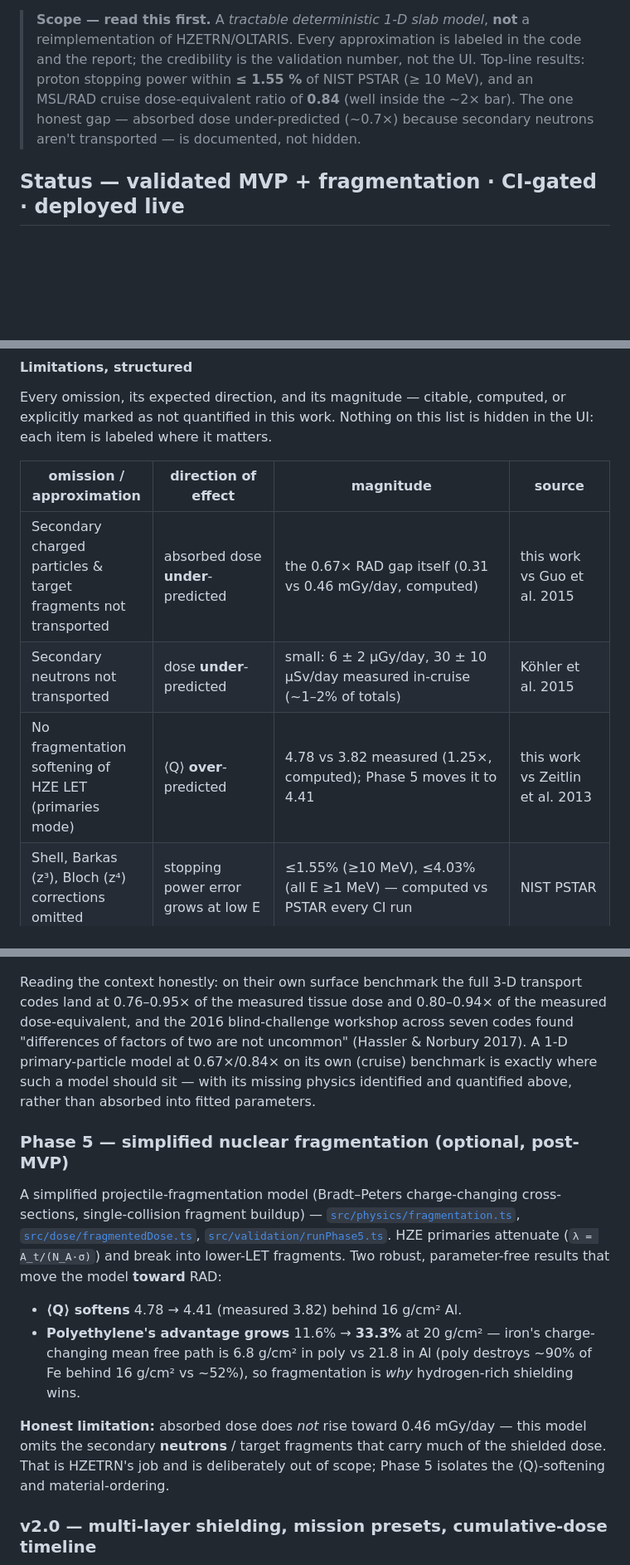
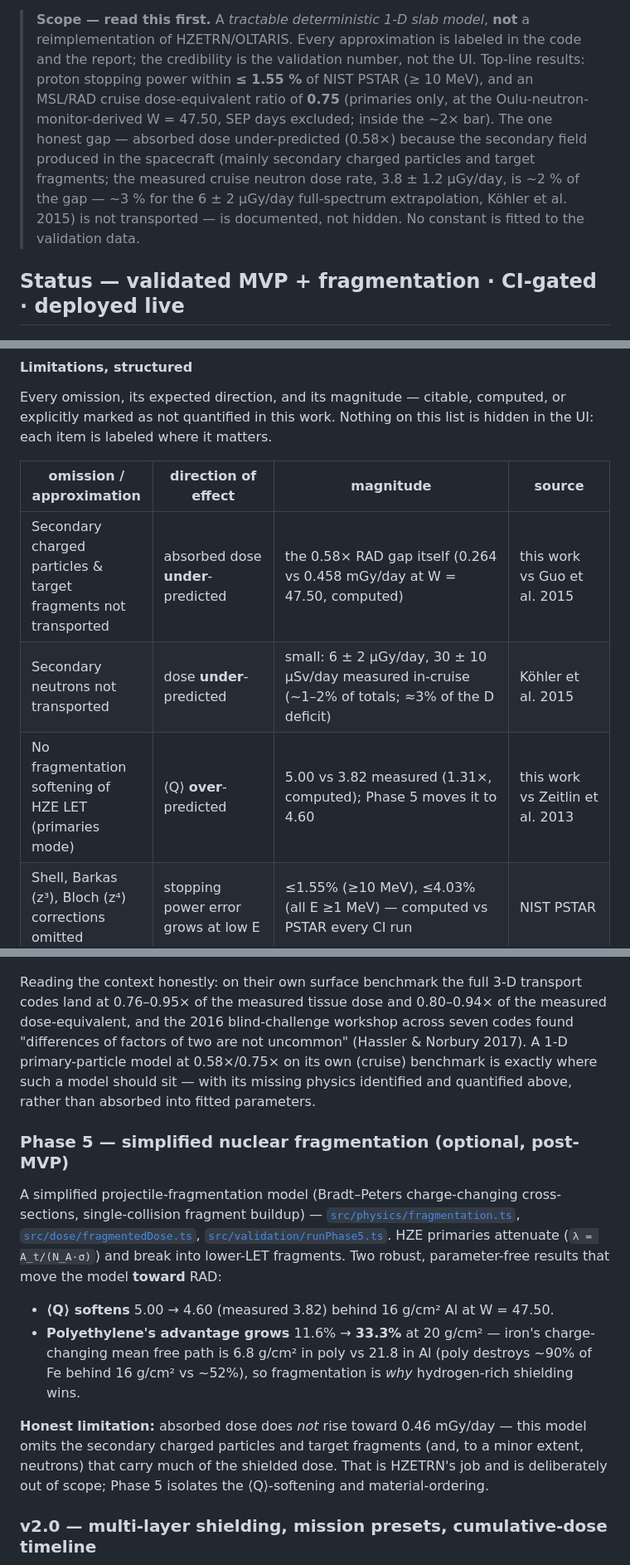
Before and after one commit to izbanovj3-prog/DOSEFIELD, a Markdown page: README.md, 3 parts joined by grey strips. Shown at 83% size. Rendered like a GitHub page; blank space fills up the shorter version.

```diff
--- a/README.md
+++ b/README.md
@@ -31,9 +31,13 @@ model sits relative to published work &nbsp;·&nbsp; plots:
 > **Scope — read this first.** A *tractable deterministic 1-D slab model*, **not** a reimplementation
 > of HZETRN/OLTARIS. Every approximation is labeled in the code and the report; the credibility is
 > the validation number, not the UI. Top-line results: proton stopping power within **≤ 1.55 %** of
-> NIST PSTAR (≥ 10 MeV), and an MSL/RAD cruise dose-equivalent ratio of **0.84** (well inside the
-> ~2× bar). The one honest gap — absorbed dose under-predicted (~0.7×) because secondary neutrons
-> aren't transported — is documented, not hidden.
+> NIST PSTAR (≥ 10 MeV), and an MSL/RAD cruise dose-equivalent ratio of **0.75** (primaries only, at the
+> Oulu-neutron-monitor-derived W = 47.50, SEP days excluded; inside the
+> ~2× bar). The one honest gap — absorbed dose under-predicted (0.58×) because the secondary field
+> produced in the spacecraft (mainly secondary charged particles and target fragments; the measured
+> cruise neutron dose rate, 3.8 ± 1.2 µGy/day, is ~2 % of the gap — ~3 % for the 6 ± 2 µGy/day
+> full-spectrum extrapolation, Köhler et al. 2015)
+> is not transported — is documented, not hidden. No constant is fitted to the validation data.
 
 ## Status — validated MVP + fragmentation · CI-gated · deployed live
 
@@ -193,9 +203,9 @@ labeled where it matters.
 
 | omission / approximation | direction of effect | magnitude | source |
 |---|---|---|---|
-| Secondary charged particles & target fragments not transported | absorbed dose **under**-predicted | the 0.67× RAD gap itself (0.31 vs 0.46 mGy/day, computed) | this work vs Guo et al. 2015 |
-| Secondary neutrons not transported | dose **under**-predicted | small: 6 ± 2 µGy/day, 30 ± 10 µSv/day measured in-cruise (~1–2% of totals) | Köhler et al. 2015 |
-| No fragmentation softening of HZE LET (primaries mode) | ⟨Q⟩ **over**-predicted | 4.78 vs 3.82 measured (1.25×, computed); Phase 5 moves it to 4.41 | this work vs Zeitlin et al. 2013 |
+| Secondary charged particles & target fragments not transported | absorbed dose **under**-predicted | the 0.58× RAD gap itself (0.264 vs 0.458 mGy/day at W = 47.50, computed) | this work vs Guo et al. 2015 |
+| Secondary neutrons not transported | dose **under**-predicted | small: 6 ± 2 µGy/day, 30 ± 10 µSv/day measured in-cruise (~1–2% of totals; ≈3% of the D deficit) | Köhler et al. 2015 |
+| No fragmentation softening of HZE LET (primaries mode) | ⟨Q⟩ **over**-predicted | 5.00 vs 3.82 measured (1.31×, computed); Phase 5 moves it to 4.60 | this work vs Zeitlin et al. 2013 |
 | Shell, Barkas (z³), Bloch (z⁴) corrections omitted | stopping power error grows at low E | ≤1.55% (≥10 MeV), ≤4.03% (all E ≥1 MeV) — computed vs PSTAR every CI run | NIST PSTAR |
 | High-Z shield materials excluded | n/a (deliberately not offered) | reproducible as of 2026-08-31: max stopping-power deviation ≥10 MeV is **6.19% for lead (Z=82)** and **2.50% for titanium (Z=22)** vs **1.55% for shipped aluminium (Z=13)**, against a 2.5% gate — lead fails decisively, titanium only marginally. PSTAR tables and the check now ship (`data/pstar/{lead,titanium}.ts`, `test/highZRejection.test.ts`); the far larger percentages quoted historically are **not** what this repo computes. | this work vs NIST PSTAR (matno 082 / 022) |
 | Heavy-ion stopping via z_eff² scaling | few-% level at low E/n | not separately quantified in this work (subsumed in the RAD comparison) | Barkas 1963 convention |
@@ -226,7 +236,7 @@ benchmark for this model.
 Reading the context honestly: on their own surface benchmark the full 3-D transport codes land
 at 0.76–0.95× of the measured tissue dose and 0.80–0.94× of the measured dose-equivalent, and
 the 2016 blind-challenge workshop across seven codes found "differences of factors of two are
-not uncommon" (Hassler & Norbury 2017). A 1-D primary-particle model at 0.67×/0.84× on its own
+not uncommon" (Hassler & Norbury 2017). A 1-D primary-particle model at 0.58×/0.75× on its own
 (cruise) benchmark is exactly where such a model should sit — with its missing physics
 identified and quantified above, rather than absorbed into fitted parameters.
 
@@ -238,13 +248,13 @@ single-collision fragment buildup) — [`src/physics/fragmentation.ts`](src/phys
 HZE primaries attenuate (`λ = A_t/(N_A·σ)`) and break into lower-LET fragments. Two robust,
 parameter-free results that move the model **toward** RAD:
 
-- **⟨Q⟩ softens** 4.78 → 4.41 (measured 3.82) behind 16 g/cm² Al.
+- **⟨Q⟩ softens** 5.00 → 4.60 (measured 3.82) behind 16 g/cm² Al at W = 47.50.
 - **Polyethylene's advantage grows** 11.6% → **33.3%** at 20 g/cm² — iron's charge-changing mean
   free path is 6.8 g/cm² in poly vs 21.8 in Al (poly destroys ~90% of Fe behind 16 g/cm² vs ~52%),
   so fragmentation is *why* hydrogen-rich shielding wins.
 
 **Honest limitation:** absorbed dose does *not* rise toward 0.46 mGy/day — this model omits the
-secondary **neutrons** / target fragments that carry much of the shielded dose. That is HZETRN's
+secondary charged particles and target fragments (and, to a minor extent, neutrons) that carry much of the shielded dose. That is HZETRN's
 job and is deliberately out of scope; Phase 5 isolates the ⟨Q⟩-softening and material-ordering.
 
 ### v2.0 — multi-layer shielding, mission presets, cumulative-dose timeline
```
Also changed, not shown: other parts of README.md (+37 -31 lines), JUDGE_PREP.md (+25 -18 lines), METHODS.md (+50 -33 lines).
